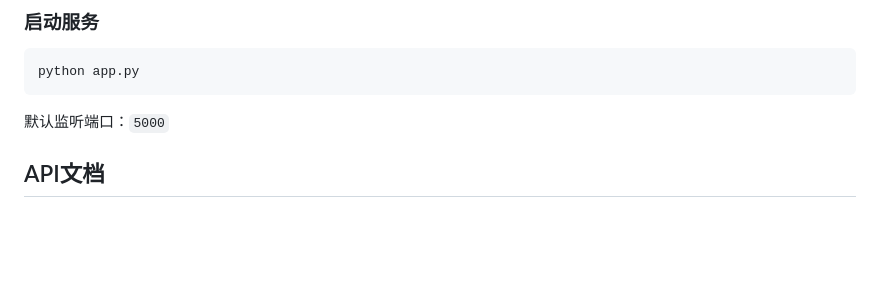
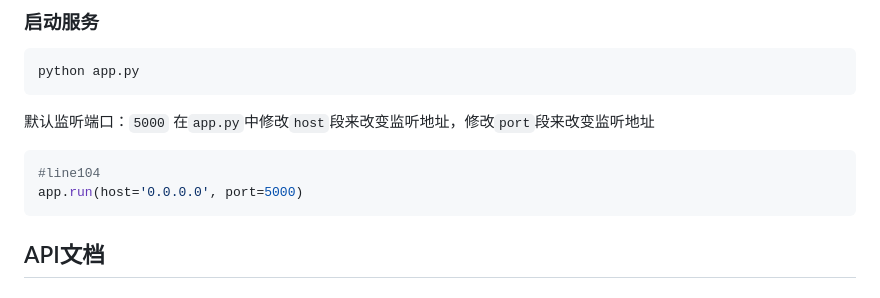
Before and after one commit to 8423ffsf/webhook, a Markdown page: README.md, the part around the change. GitHub-like rendering; blank space fills up the shorter version.

Commit message:
更新 README.md

````diff
--- a/README.md
+++ b/README.md
@@ -98,6 +98,11 @@ python app.py
 ```
 
 默认监听端口：`5000`
+在`app.py`中修改`host`段来改变监听地址，修改`port`段来改变监听地址
+```python
+#line104
+app.run(host='0.0.0.0', port=5000)
+```
 
 ## API文档
 
````
